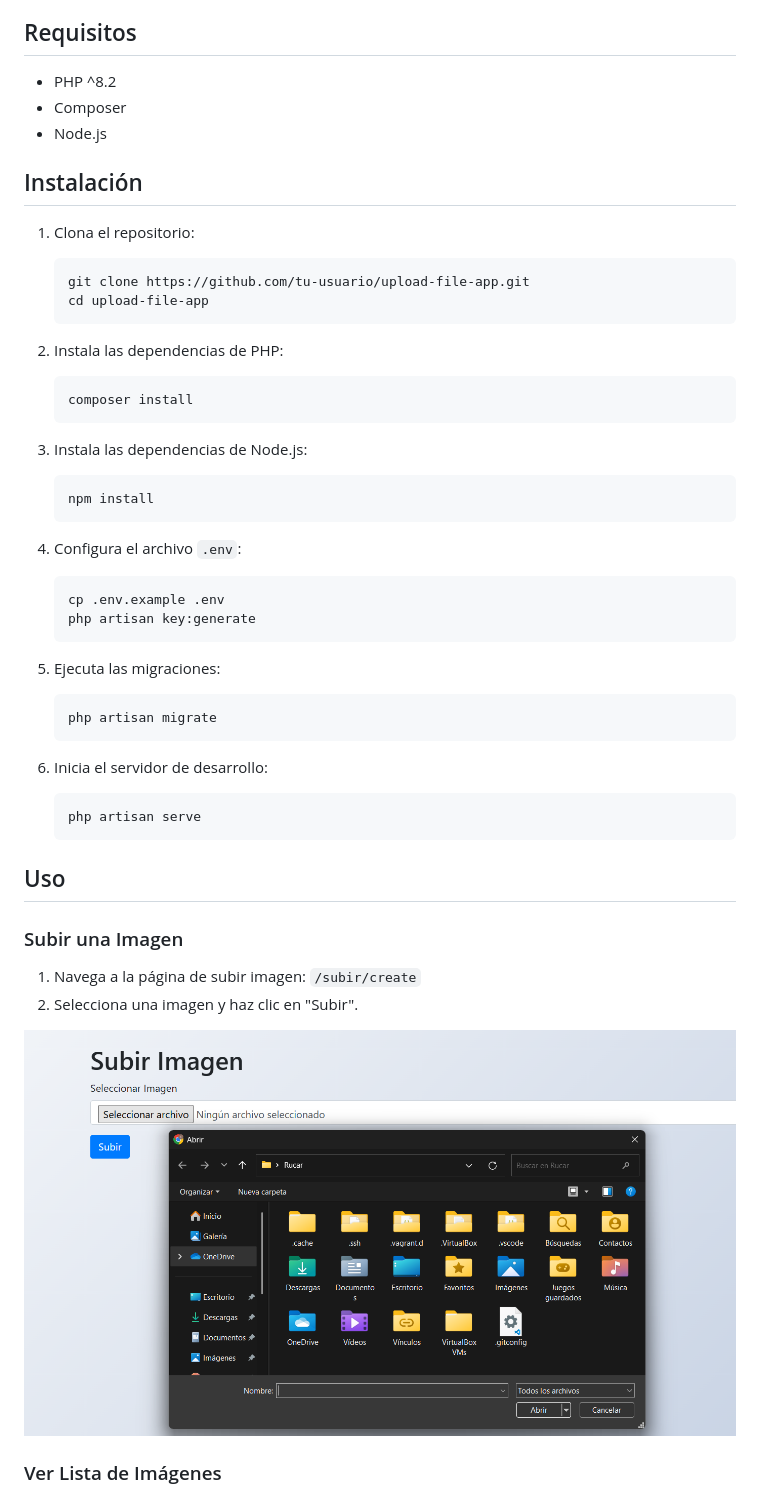
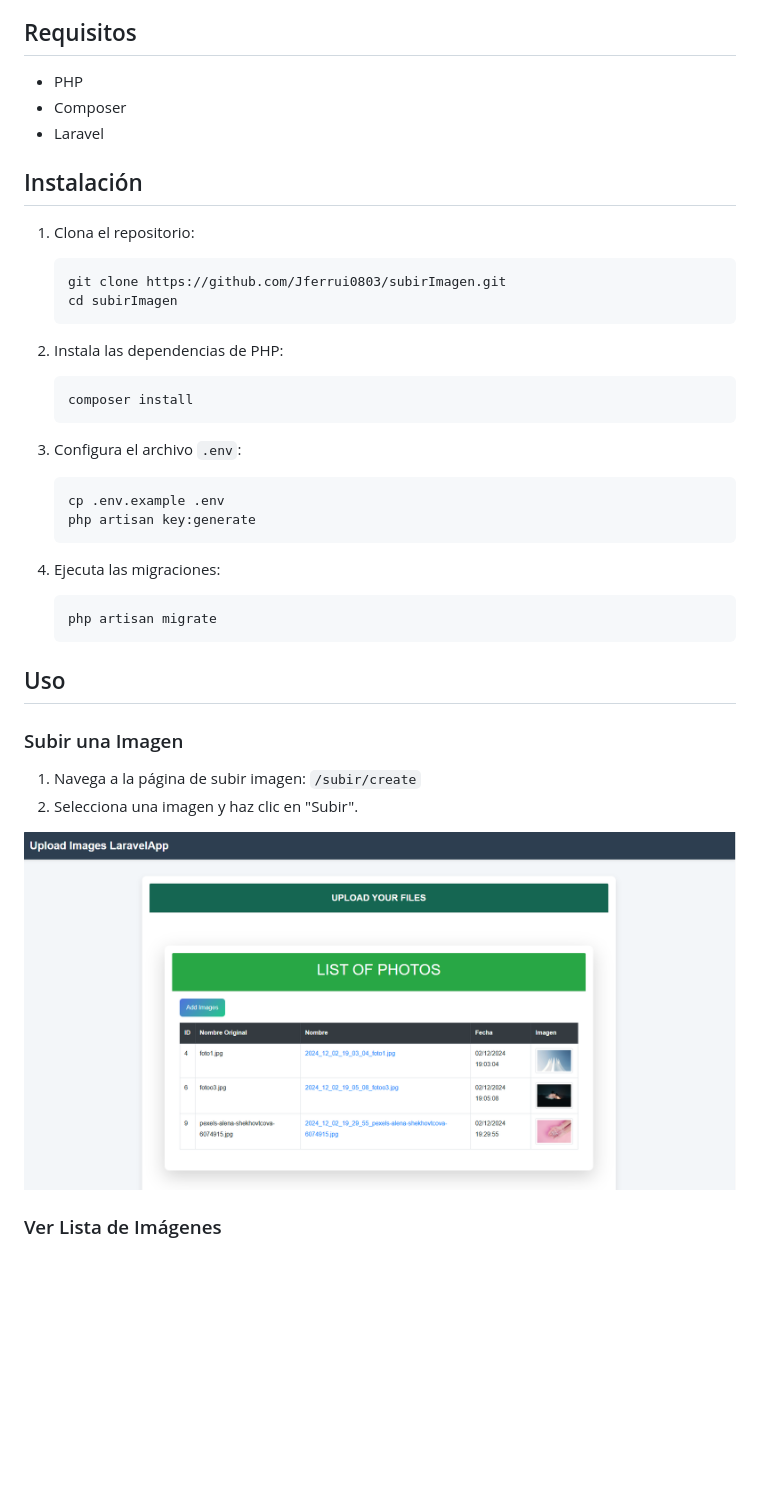
Before and after one commit to Jferrui0803/subirImagen, a Markdown page: README.md, the part around the change printed below. Drawn GitHub-style; pictures changed too: img/captura1.png (deleted), img/primercap.png (added), img/segundacap.png (added); blank space fills up the shorter version.

Commit message:
cambios

````diff
--- a/README.md
+++ b/README.md
@@ -10,16 +10,16 @@ Esta es una aplicación Laravel para subir y gestionar imágenes.
 
 ## Requisitos
 
-- PHP ^8.2
+- PHP
 - Composer
-- Node.js
+- Laravel
 
 ## Instalación
 
 1. Clona el repositorio:
     ```sh
-    git clone https://github.com/tu-usuario/upload-file-app.git
-    cd upload-file-app
+    git clone https://github.com/Jferrui0803/subirImagen.git
+    cd subirImagen
     ```
 
 2. Instala las dependencias de PHP:
@@ -27,25 +27,16 @@ Esta es una aplicación Laravel para subir y gestionar imágenes.
     composer install
     ```
 
-3. Instala las dependencias de Node.js:
-    ```sh
-    npm install
-    ```
 
-4. Configura el archivo `.env`:
+3. Configura el archivo `.env`:
     ```sh
     cp .env.example .env
     php artisan key:generate
     ```
 
-5. Ejecuta las migraciones:
+4. Ejecuta las migraciones:
     ```sh
     php artisan migrate
-    ```
-
-6. Inicia el servidor de desarrollo:
-    ```sh
-    php artisan serve
     ```
 
 ## Uso
@@ -55,7 +46,7 @@ Esta es una aplicación Laravel para subir y gestionar imágenes.
 1. Navega a la página de subir imagen: `/subir/create`
 2. Selecciona una imagen y haz clic en "Subir".
 
-![Subir Imagen](/img/captura1.png)
+![Subir Imagen](/img/segundacap.png)
 
 ### Ver Lista de Imágenes
 
````
Also changed, not shown: other parts of README.md (+2 -3 lines), img/captura2.png (deleted), img/terceracap.png (added), 3 other files.
